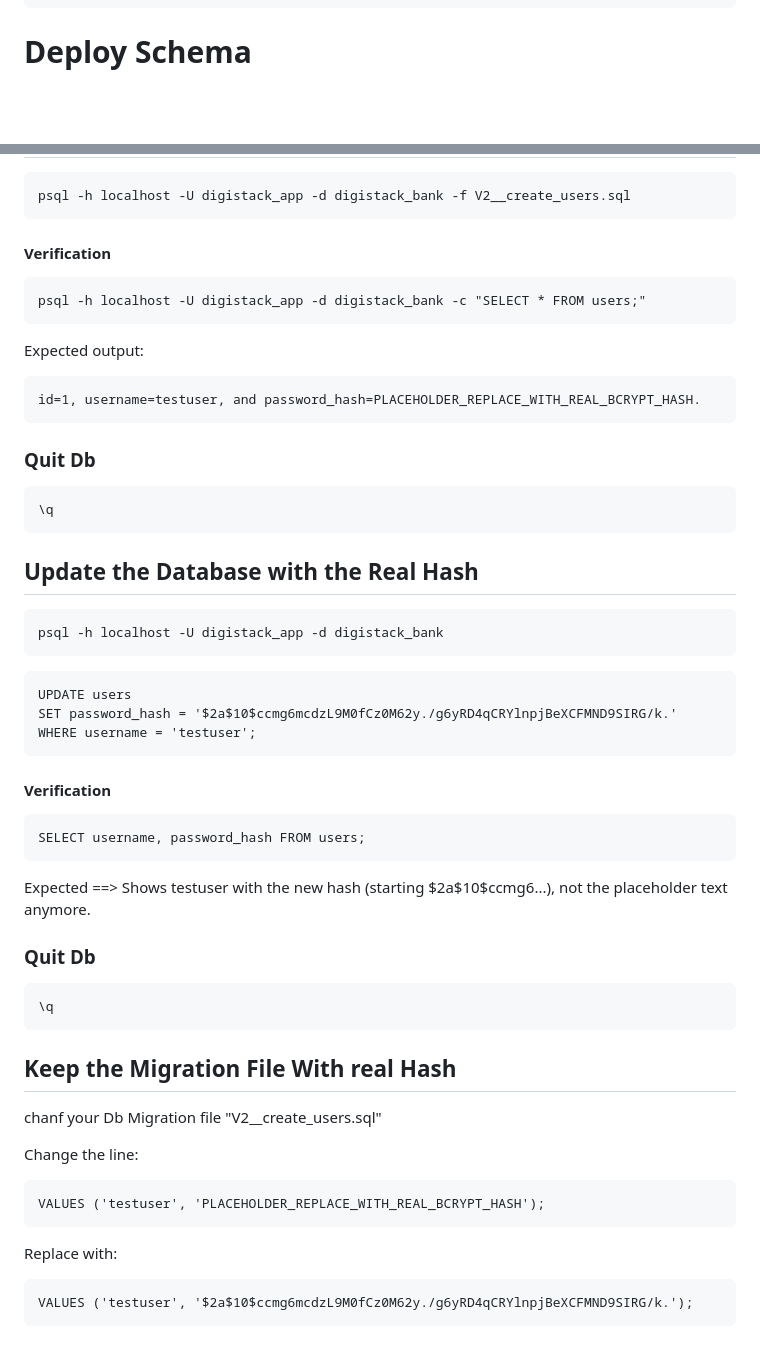
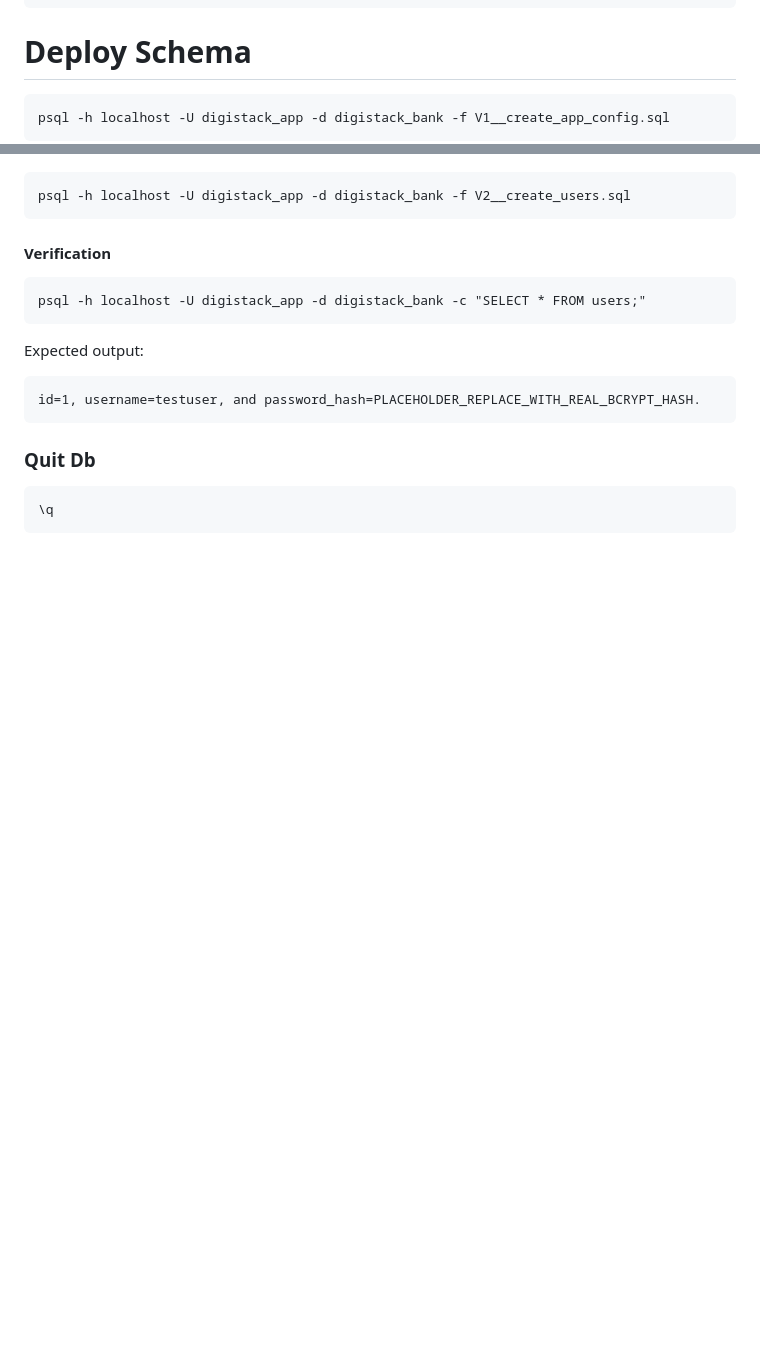
Before and after one commit to digistack-middleware-org/DigiStack_Bank_Backup, a Markdown page: Digistack_Bank/02-Version-2 - C/01-DB_setup.md, 2 parts joined by grey strips. Rendered like a GitHub page; blank space fills up the shorter version.

````diff
--- a/Digistack_Bank/02-Version-2 - C/01-DB_setup.md
+++ b/Digistack_Bank/02-Version-2 - C/01-DB_setup.md
@@ -104,6 +104,9 @@ ALTER DEFAULT PRIVILEGES IN SCHEMA public GRANT ALL ON TABLES TO digistack_app;
 ```
 # Deploy Schema
 ```
+psql -h localhost -U digistack_app -d digistack_bank -f V1__create_app_config.sql
+```
+```
 psql -h localhost -U digistack_app -d digistack_bank -f V2__create_users.sql
 ```
 #### Verification
@@ -118,38 +121,3 @@ id=1, username=testuser, and password_hash=PLACEHOLDER_REPLACE_WITH_REAL_BCRYPT_
 ```
 \q
 ```
-
-## Update the Database with the Real Hash
-```
-psql -h localhost -U digistack_app -d digistack_bank
-```
-
-```
-UPDATE users
-SET password_hash = '$2a$10$ccmg6mcdzL9M0fCz0M62y./g6yRD4qCRYlnpjBeXCFMND9SIRG/k.'
-WHERE username = 'testuser';
-```
-#### Verification
-```
-SELECT username, password_hash FROM users;
-```
-Expected ==> Shows testuser with the new hash (starting $2a$10$ccmg6...), not the placeholder text anymore.
-
-### Quit Db
-```
-\q
-```
-
-## Keep the Migration File With real Hash
-chanf your Db Migration file "V2__create_users.sql"
-
-Change the line:
-
-```
-VALUES ('testuser', 'PLACEHOLDER_REPLACE_WITH_REAL_BCRYPT_HASH');
-```
-Replace with:
-
-```
-VALUES ('testuser', '$2a$10$ccmg6mcdzL9M0fCz0M62y./g6yRD4qCRYlnpjBeXCFMND9SIRG/k.');
-```
````
